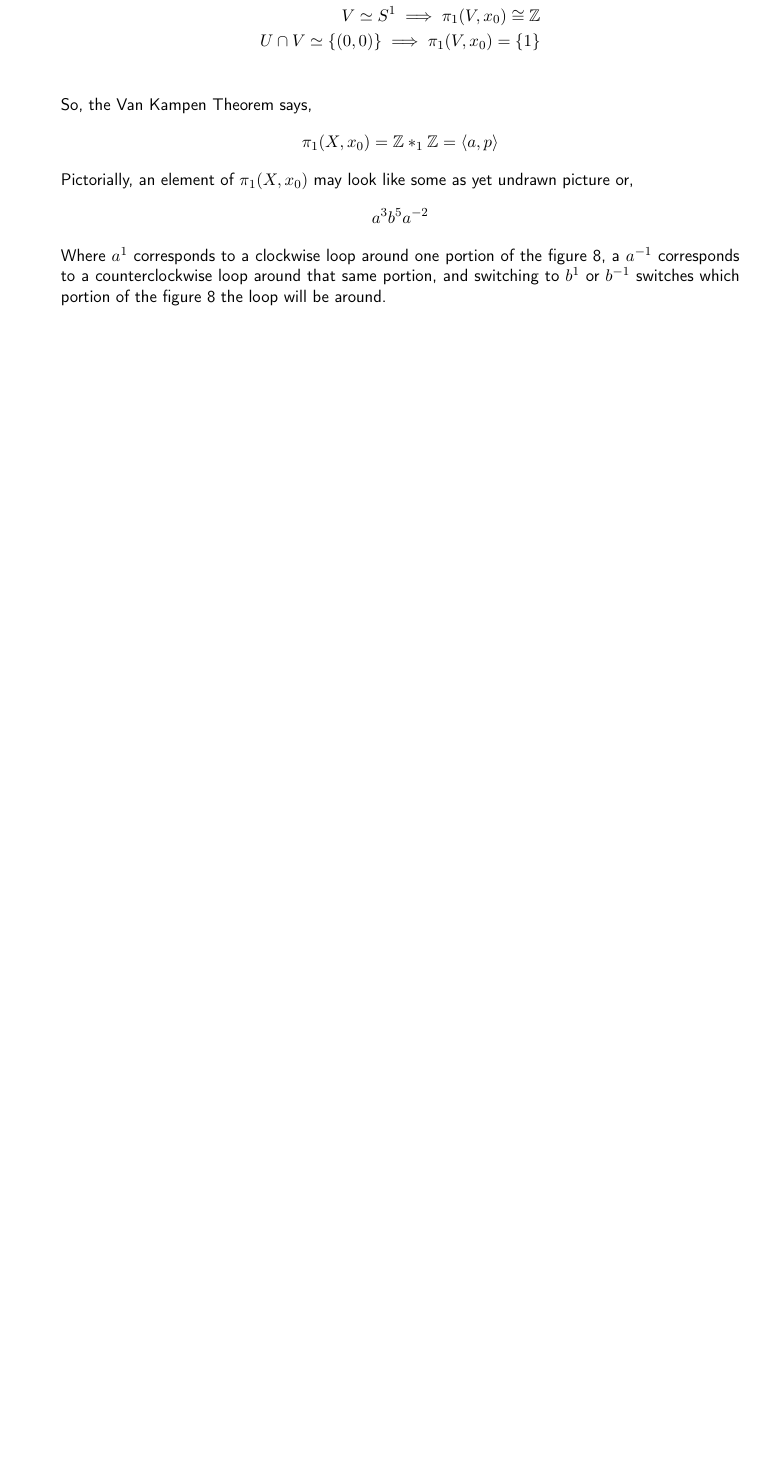
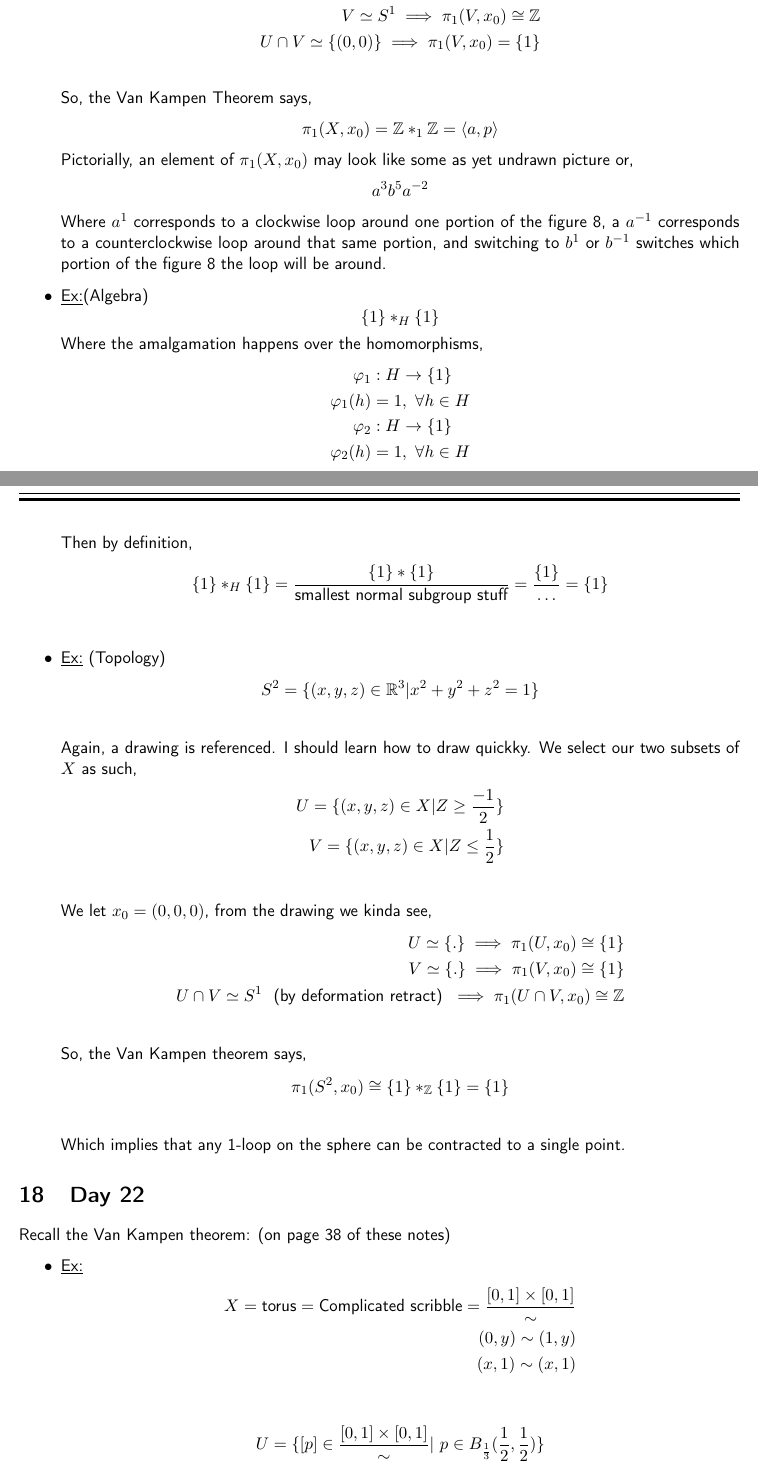
Before and after one commit to nodeadtree/algebraic-topology-notes, a LaTeX document (notes.tex, which reads tex/day_21.tex, tex/day_22.tex): part of page 39 of 39 before the commit and two parts of pages 39 and 40 of 41 after it, the two joined at a grey line, cut so that both start at the same text, the shorter picture padded with empty space. The pictures show the PDF file notes.pdf that the author committed with the source.

Commit message:
Catching notes up to speed

```diff
--- a/tex/day_21.tex
+++ b/tex/day_21.tex
@@ -84,5 +84,44 @@
         Where $a^1$ corresponds to a clockwise loop around one portion of the figure 8,
         a $a^{-1}$ corresponds to a counterclockwise loop around that same portion, and
         switching to $b^1$ or $b^{-1}$ switches which portion of the figure 8 the loop will be around.
+    \item \underline{Ex:}(Algebra)
+        \[
+            \{1\}*_H\{1\}
+        \]
+        Where the amalgamation happens over the homomorphisms,
+        \begin{align*}
+            \varphi_1&: H \rightarrow \{1\}\\
+            \varphi_1(h)&=1,\ \forall h\in H\\
+            \varphi_2&: H \rightarrow \{1\}\\
+            \varphi_2(h)&=1,\ \forall h\in H\\
+        \end{align*}
+        Then by definition,
+        \begin{align*}
+            \{1\}*_H\{1\}=\frac{\{1\}*\{1\}}{\text{smallest normal subgroup stuff}}
+            =\frac{\{1\}}{\dots}=\{1\}\\
+        \end{align*}
+    \item \underline{Ex:} (Topology)
+        \begin{align*}
+            S^2=\{(x,y,z)\in \R^3| x^2+y^2+z^2=1\}\\
+        \end{align*}
+        Again, a drawing is referenced. I should learn how to draw quickky. We select
+        our two subsets of $X$ as such,
+        \begin{align*}
+            U = \{(x,y,z)\in X| Z\ge \frac{-1}{2}\}\\
+            V = \{(x,y,z)\in X| Z\le \frac{1}{2}\}\\
+        \end{align*}
+        We let $x_0=(0,0,0)$, from the drawing we kinda see,
+        \begin{align*}
+            U\simeq \{.\}\implies \pi_1(U,x_0)\cong \{1\}\\
+            V\simeq \{.\}\implies \pi_1(V,x_0)\cong \{1\}\\
+            U\cap V \simeq S^1\ \text{
+                (by deformation retract)
+            }\implies\pi_1(U\cap V,x_0)\cong \Z\\
+        \end{align*}
+        So, the Van Kampen theorem says,
+        \begin{align*}
+            \pi_1(S^2, x_0)\cong\{1\}*_{\Z}\{1\}=\{1\}\\
+        \end{align*}
+        Which implies that any 1-loop on the sphere can be contracted to a single point.
 \end{itemize}
 \end{document}
--- /dev/null
+++ b/tex/day_22.tex
@@ -0,0 +1,12 @@
+\documentclass[../notes.tex]{subfiles}
+\begin{document}
+\section{Day 22}
+Recall the Van Kampen theorem: (on page 38 of these notes)
+\begin{itemize}
+    \item \underline{Ex:}
+        \begin{align*}
+            X = \text{torus} = \text{Complicated scribble} =
+            \frac{[0,1]\times [0,1]}{\sim}\\
+            (0,y)\sim(1,y)\\
+            (x,1)\sim(x,1)\\
+        \end{align*}
@@ -0,0 +38,8 @@
+        \begin{align*}
+            i_{V*}(c)=aba^{-1}b^{-1}\\
+        \end{align*}
+        So, the Van Kampen Theorem says,
+        \begin{align*}
+            \pi_1(X)\cong \{1\}*_{\inpr{c}}\inpr{a,b}\\
+            =\frac{\{1\}*\inpr{a,b}}{\text{smallest yadda yadda yadda}}\\
+        \end{align*}
```
Also changed, not shown: notes.tex (+1 -0 lines), notes.pdf, tex/day_22.tex (46 more changed lines), 2 other files.
